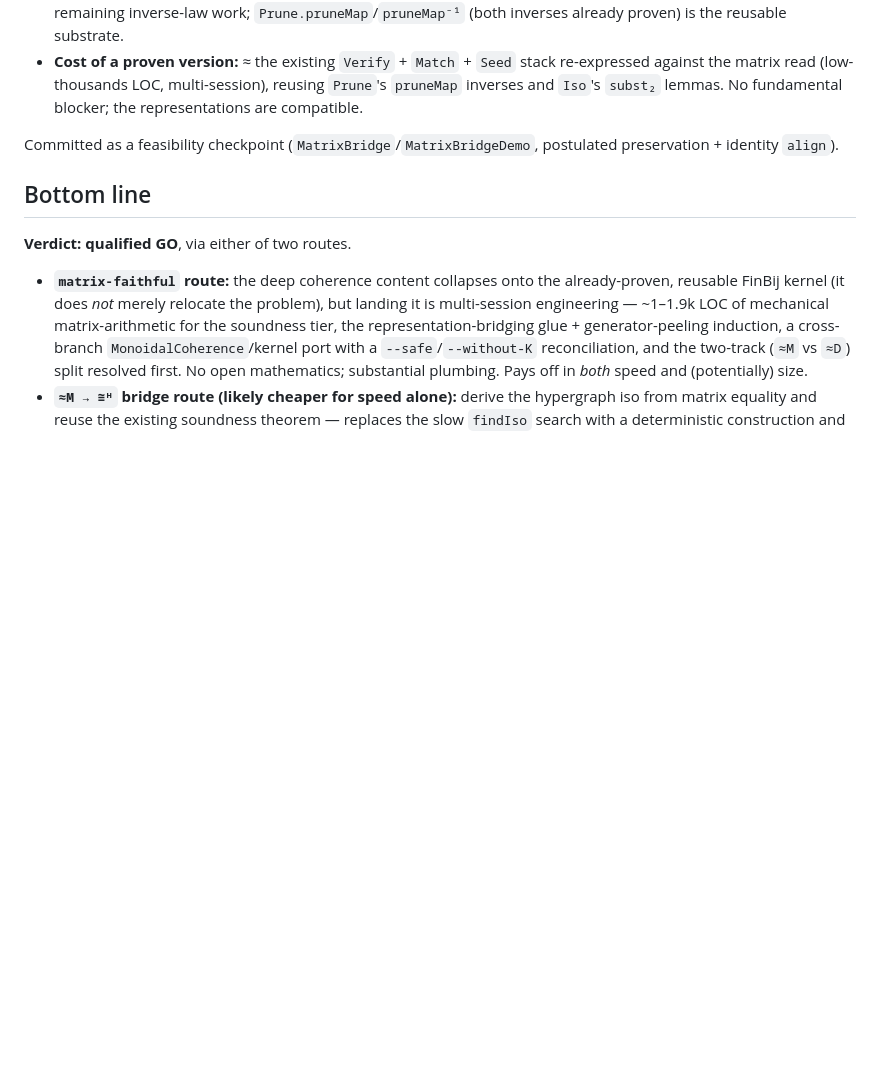
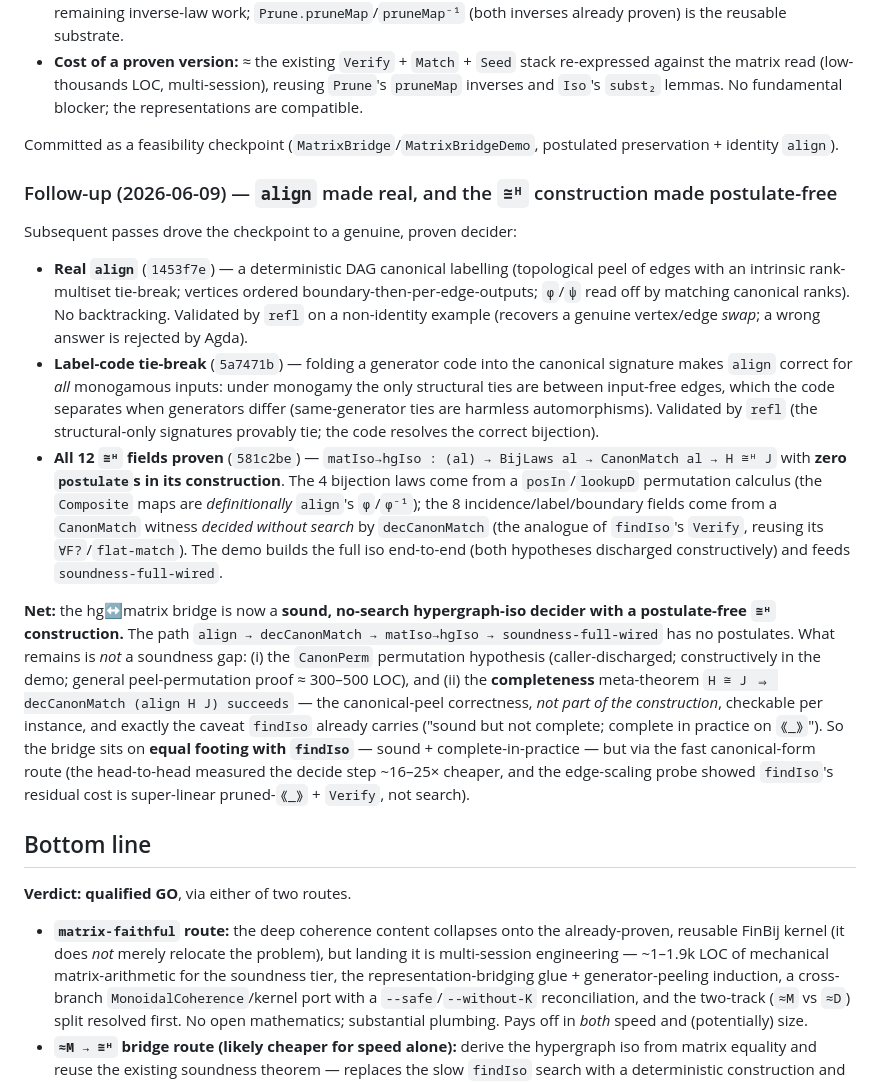
Before and after one commit to input-output-hk/categorical-crypto, a Markdown page: docs/braided-coherence-solver.md, the part around the change. Drawn GitHub-style; blank space fills up the shorter version.

Commit message:
docs: bridge follow-up — real align + postulate-free ≅ᴴ construction
Records the three follow-up passes: real canonical-form align (1453f7e),
label-code tie-break making it correct for all monogamous inputs (5a7471b),
and all 12 ≅ᴴ fields proven with zero postulates in the construction (581c2be).
Net: a sound, no-search hypergraph-iso decider on equal footing with findIso
(sound + complete-in-practice) via the fast canonical-form route; only the
completeness meta-theorem + the caller-discharged CanonPerm remain (neither a
soundness gap).

Co-Authored-By: Claude Opus 4.8 (1M context) <noreply@anthropic.com>

```diff
--- a/docs/braided-coherence-solver.md
+++ b/docs/braided-coherence-solver.md
@@ -219,6 +219,38 @@ real `σ-naturality : LHS ≈Term RHS` from two matrix-encoded hypergraphs. Find
 Committed as a feasibility checkpoint (`MatrixBridge`/`MatrixBridgeDemo`, postulated preservation +
 identity `align`).
 
+### Follow-up (2026-06-09) — `align` made real, and the `≅ᴴ` construction made postulate-free
+
+Subsequent passes drove the checkpoint to a genuine, proven decider:
+
+- **Real `align`** (`1453f7e`) — a deterministic DAG canonical labelling (topological peel of edges
+  with an intrinsic rank-multiset tie-break; vertices ordered boundary-then-per-edge-outputs;
+  `φ`/`ψ` read off by matching canonical ranks). No backtracking. Validated by `refl` on a
+  non-identity example (recovers a genuine vertex/edge *swap*; a wrong answer is rejected by Agda).
+- **Label-code tie-break** (`5a7471b`) — folding a generator code into the canonical signature makes
+  `align` correct for *all* monogamous inputs: under monogamy the only structural ties are between
+  input-free edges, which the code separates when generators differ (same-generator ties are harmless
+  automorphisms). Validated by `refl` (the structural-only signatures provably tie; the code resolves
+  the correct bijection).
+- **All 12 `≅ᴴ` fields proven** (`581c2be`) — `matIso→hgIso : (al) → BijLaws al → CanonMatch al →
+  H ≅ᴴ J` with **zero `postulate`s in its construction**. The 4 bijection laws come from a
+  `posIn`/`lookupD` permutation calculus (the `Composite` maps are *definitionally* `align`'s
+  `φ`/`φ⁻¹`); the 8 incidence/label/boundary fields come from a `CanonMatch` witness *decided without
+  search* by `decCanonMatch` (the analogue of `findIso`'s `Verify`, reusing its `∀F?`/`flat-match`).
+  The demo builds the full iso end-to-end (both hypotheses discharged constructively) and feeds
+  `soundness-full-wired`.
+
+**Net:** the hg↔matrix bridge is now a **sound, no-search hypergraph-iso decider with a
+postulate-free `≅ᴴ` construction.** The path `align → decCanonMatch → matIso→hgIso → soundness-full-wired`
+has no postulates. What remains is *not* a soundness gap: (i) the `CanonPerm` permutation hypothesis
+(caller-discharged; constructively in the demo; general peel-permutation proof ≈ 300–500 LOC), and
+(ii) the **completeness** meta-theorem `H ≅ J ⇒ decCanonMatch (align H J) succeeds` — the
+canonical-peel correctness, *not part of the construction*, checkable per instance, and exactly the
+caveat `findIso` already carries ("sound but not complete; complete in practice on `⟪_⟫`"). So the
+bridge sits on **equal footing with `findIso`** — sound + complete-in-practice — but via the fast
+canonical-form route (the head-to-head measured the decide step ~16–25× cheaper, and the edge-scaling
+probe showed `findIso`'s residual cost is super-linear pruned-`⟪_⟫` + `Verify`, not search).
+
 ## Bottom line
 
 **Verdict: qualified GO**, via either of two routes.
```
